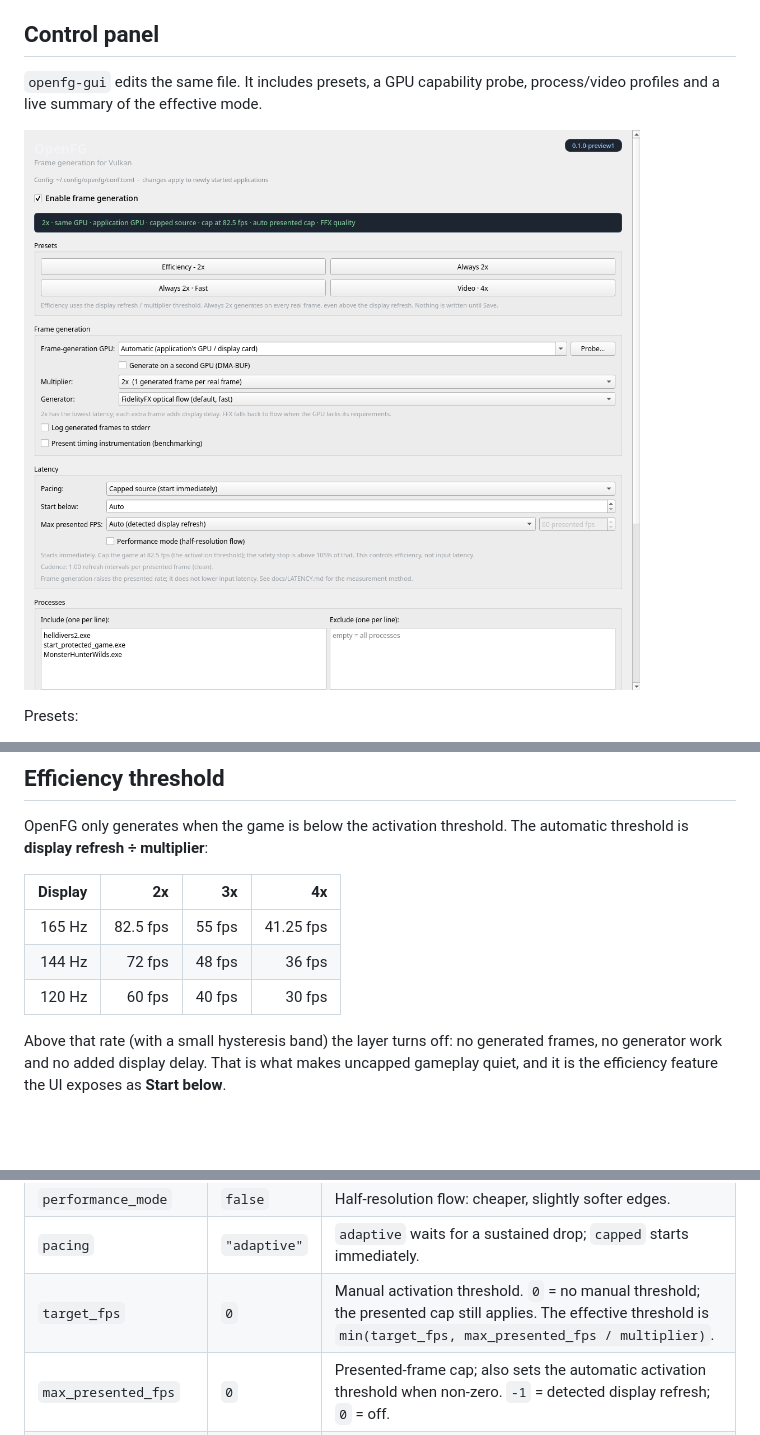
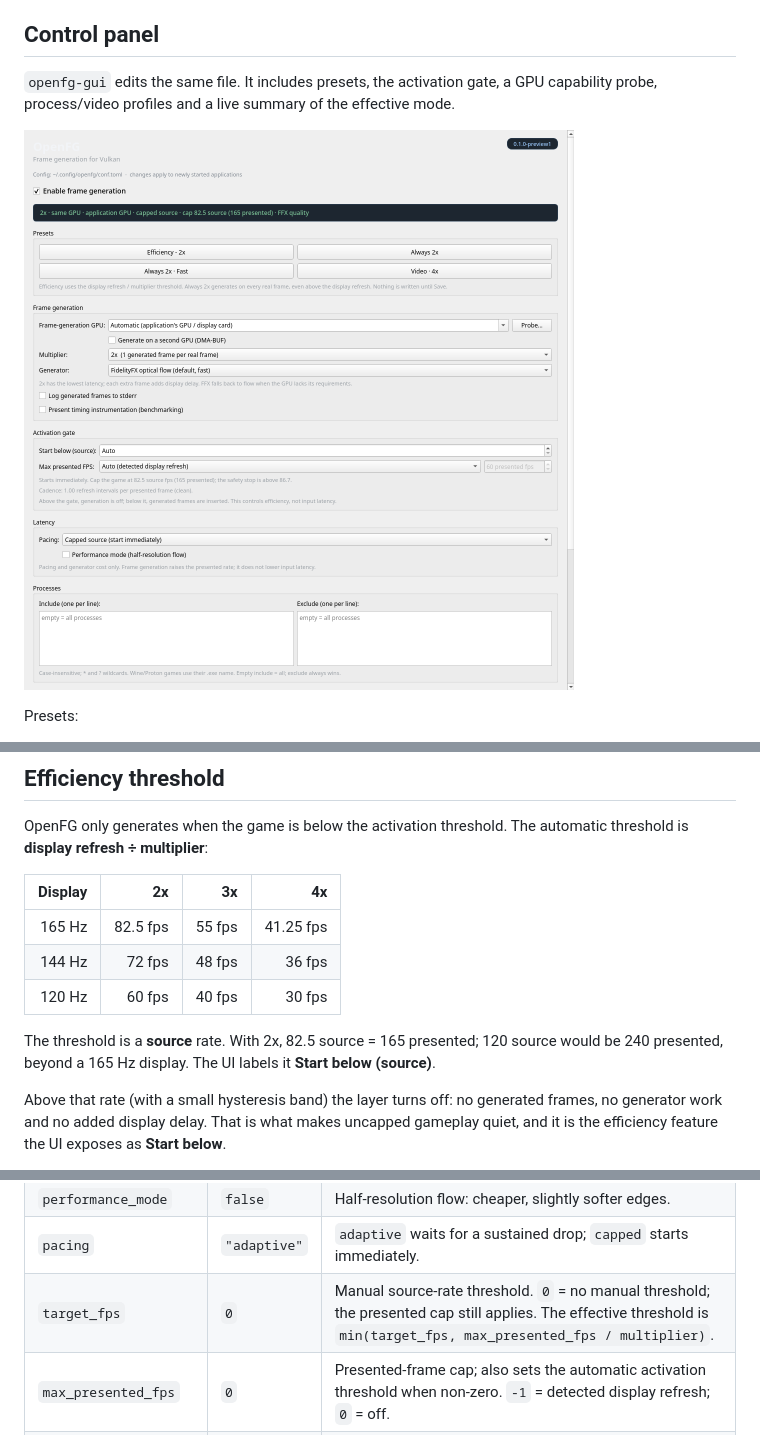
Before and after one commit to sky-is-green/openfg, a Markdown page: README.md, 3 parts joined by grey strips. GitHub-like rendering; pictures changed too: docs/assets/openfg-control.png; blank space fills up the shorter version.

```diff
--- a/README.md
+++ b/README.md
@@ -67,8 +67,9 @@ process loads it; the config decides whether it is active. Use
 
 ## Control panel
 
-`openfg-gui` edits the same file. It includes presets, a GPU capability probe,
-process/video profiles and a live summary of the effective mode.
+`openfg-gui` edits the same file. It includes presets, the activation gate, a
+GPU capability probe, process/video profiles and a live summary of the
+effective mode.
 
 ![OpenFG Control](docs/assets/openfg-control.png)
 
@@ -92,6 +93,10 @@ automatic threshold is **display refresh ÷ multiplier**:
 | 165 Hz | 82.5 fps | 55 fps | 41.25 fps |
 | 144 Hz | 72 fps | 48 fps | 36 fps |
 | 120 Hz | 60 fps | 40 fps | 30 fps |
+
+The threshold is a **source** rate. With 2x, 82.5 source = 165 presented;
+120 source would be 240 presented, beyond a 165 Hz display. The UI labels it
+**Start below (source)**.
 
 Above that rate (with a small hysteresis band) the layer turns off: no
 generated frames, no generator work and no added display delay. That is what
@@ -145,7 +150,7 @@ The layer reads `$XDG_CONFIG_HOME/openfg/conf.toml`, falling back to
 | `generator` | `"ffx"` | `ffx`, `flow`, `blend`, `hold` or `off`. |
 | `performance_mode` | `false` | Half-resolution flow: cheaper, slightly softer edges. |
 | `pacing` | `"adaptive"` | `adaptive` waits for a sustained drop; `capped` starts immediately. |
-| `target_fps` | `0` | Manual activation threshold. `0` = no manual threshold; the presented cap still applies. The effective threshold is `min(target_fps, max_presented_fps / multiplier)`. |
+| `target_fps` | `0` | Manual source-rate threshold. `0` = no manual threshold; the presented cap still applies. The effective threshold is `min(target_fps, max_presented_fps / multiplier)`. |
 | `max_presented_fps` | `0` | Presented-frame cap; also sets the automatic activation threshold when non-zero. `-1` = detected display refresh; `0` = off. |
 | `present_timing` | `false` | Present-id/wait latency instrumentation. |
 | `debug` | `false` | Per-frame logging to stderr. |
```
Also changed, not shown: docs/LATENCY.md (+3 -1 lines), 3 other files.
